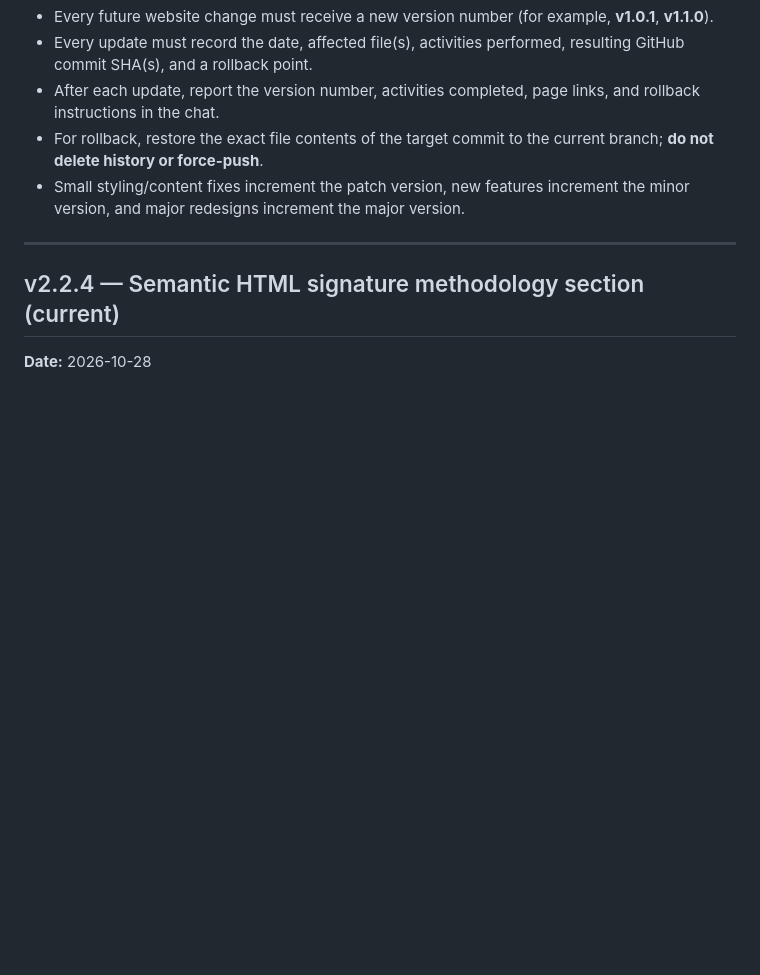
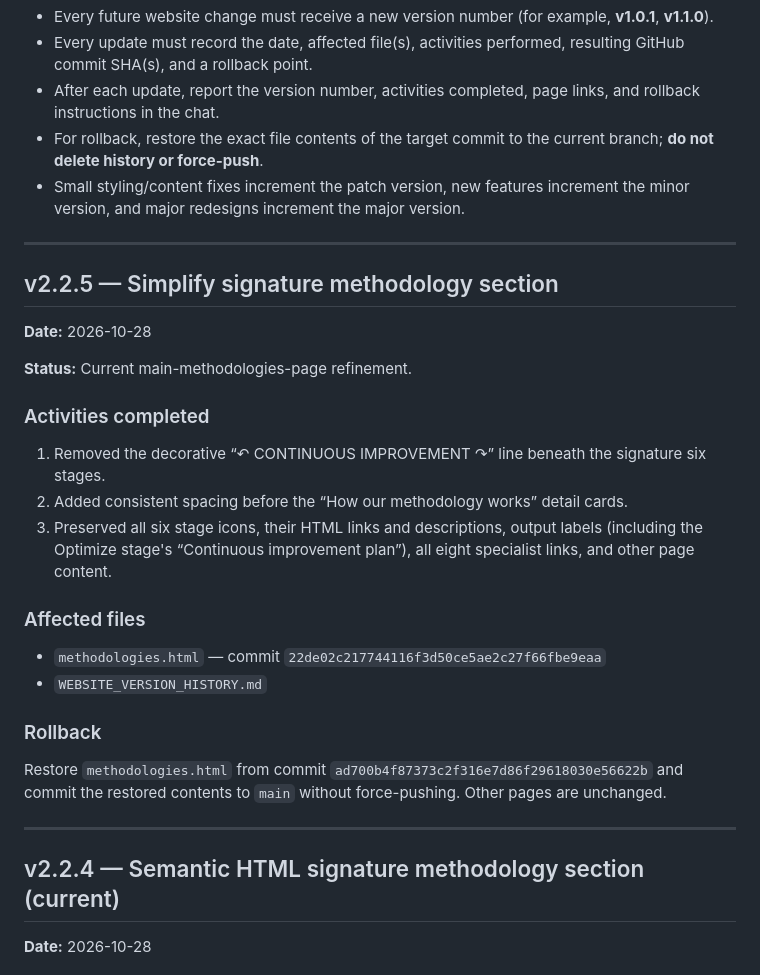
Before and after one commit to smimran-alt/QUN-Consulting, a Markdown page: WEBSITE_VERSION_HISTORY.md, the part around the change. Drawn GitHub-style; blank space fills up the shorter version.

Commit message:
Log QUN v2.2.5 continuous improvement decoration removal and rollback

```diff
--- a/WEBSITE_VERSION_HISTORY.md
+++ b/WEBSITE_VERSION_HISTORY.md
@@ -9,6 +9,26 @@ This file is the source of truth for change tracking and rollback of QUN Consult
 - After each update, report the version number, activities completed, page links, and rollback instructions in the chat.
 - For rollback, restore the exact file contents of the target commit to the current branch; **do not delete history or force-push**.
 - Small styling/content fixes increment the patch version, new features increment the minor version, and major redesigns increment the major version.
+
+---
+
+## v2.2.5 — Simplify signature methodology section
+
+**Date:** 2026-10-28
+
+**Status:** Current main-methodologies-page refinement.
+
+### Activities completed
+1. Removed the decorative “↶ CONTINUOUS IMPROVEMENT ↷” line beneath the signature six stages.
+2. Added consistent spacing before the “How our methodology works” detail cards.
+3. Preserved all six stage icons, their HTML links and descriptions, output labels (including the Optimize stage's “Continuous improvement plan”), all eight specialist links, and other page content.
+
+### Affected files
+- `methodologies.html` — commit `22de02c217744116f3d50ce5ae2c27f66fbe9eaa`
+- `WEBSITE_VERSION_HISTORY.md`
+
+### Rollback
+Restore `methodologies.html` from commit `ad700b4f87373c2f316e7d86f29618030e56622b` and commit the restored contents to `main` without force-pushing. Other pages are unchanged.
 
 ---
 
```
